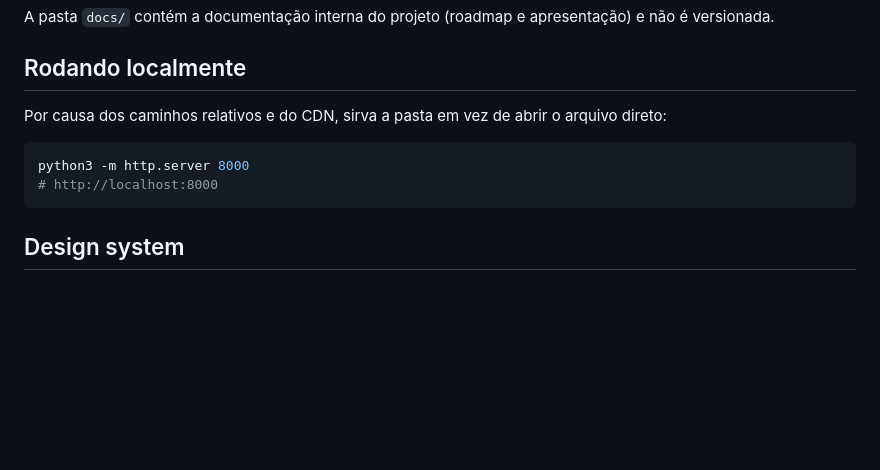
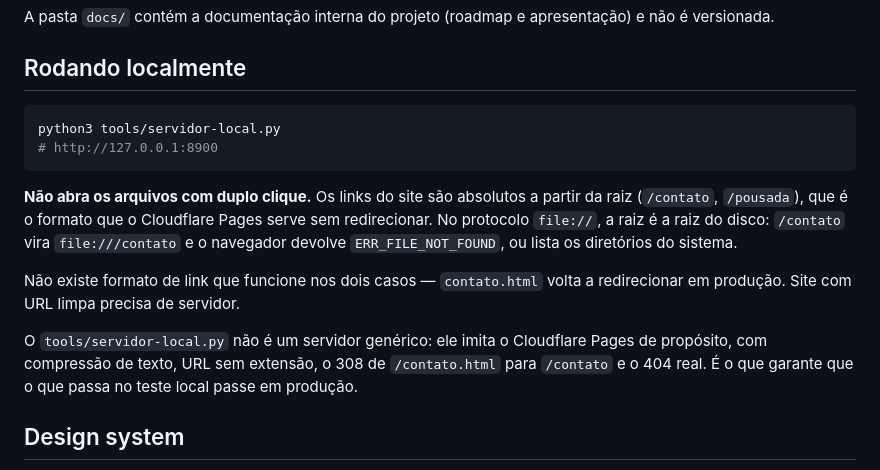
Before and after one commit to paulo9405/pousada-aquario, a Markdown page: README.md, the part around the change. Drawn GitHub-style; blank space fills up the shorter version.

Commit message:
docs: explica por que o site precisa de servidor local

````diff
--- a/README.md
+++ b/README.md
@@ -48,13 +48,24 @@ apresentação) e não é versionada.
 
 ## Rodando localmente
 
-Por causa dos caminhos relativos e do CDN, sirva a pasta em vez de abrir o
-arquivo direto:
+```bash
+python3 tools/servidor-local.py
+# http://127.0.0.1:8900
+```
 
-```bash
-python3 -m http.server 8000
-# http://localhost:8000
-```
+**Não abra os arquivos com duplo clique.** Os links do site são absolutos a
+partir da raiz (`/contato`, `/pousada`), que é o formato que o Cloudflare
+Pages serve sem redirecionar. No protocolo `file://`, a raiz é a raiz do
+disco: `/contato` vira `file:///contato` e o navegador devolve
+`ERR_FILE_NOT_FOUND`, ou lista os diretórios do sistema.
+
+Não existe formato de link que funcione nos dois casos — `contato.html`
+volta a redirecionar em produção. Site com URL limpa precisa de servidor.
+
+O `tools/servidor-local.py` não é um servidor genérico: ele imita o Cloudflare
+Pages de propósito, com compressão de texto, URL sem extensão, o 308 de
+`/contato.html` para `/contato` e o 404 real. É o que garante que o que passa
+no teste local passe em produção.
 
 ## Design system
 
````
Also changed, not shown: DEPLOY.md (+4 -0 lines).
